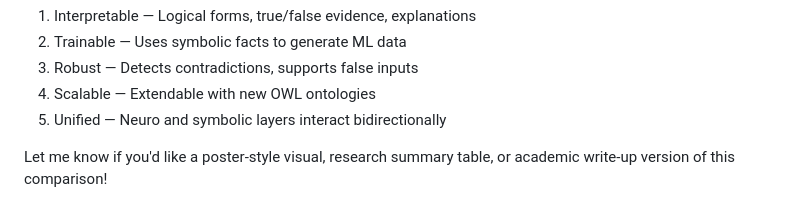
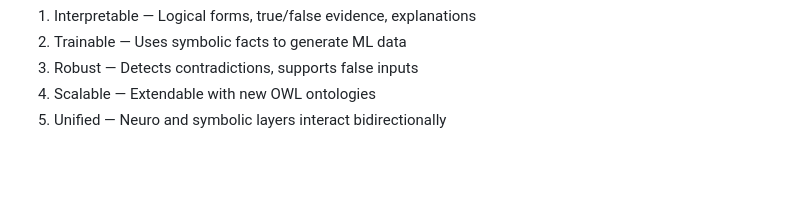
Before and after one commit to ruslanmv/Neuro-symbolic-interaction, a Markdown page: comparison.md, the part around the change. Drawn GitHub-style; blank space fills up the shorter version.

```diff
--- a/comparison.md
+++ b/comparison.md
@@ -81,5 +81,3 @@ Factual Grounding | Delegated to external service | Grounded in internal ontolog
 3. Robust — Detects contradictions, supports false inputs
 4. Scalable — Extendable with new OWL ontologies
 5. Unified — Neuro and symbolic layers interact bidirectionally
-
-Let me know if you'd like a poster-style visual, research summary table, or academic write-up version of this comparison!
```
